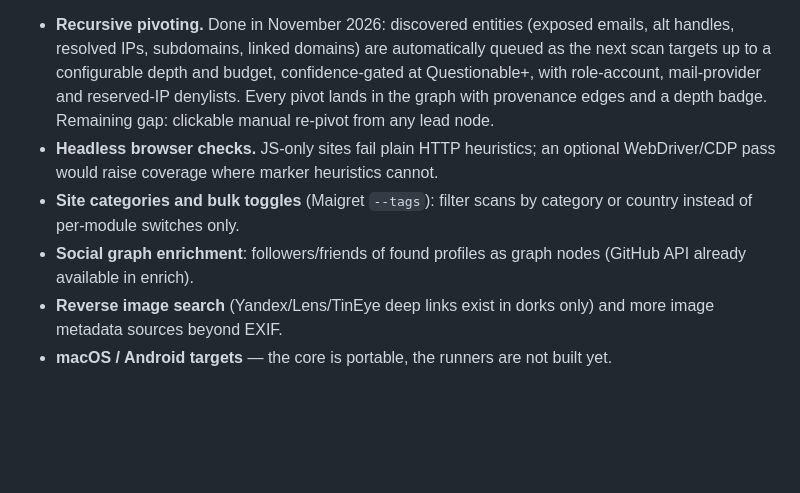
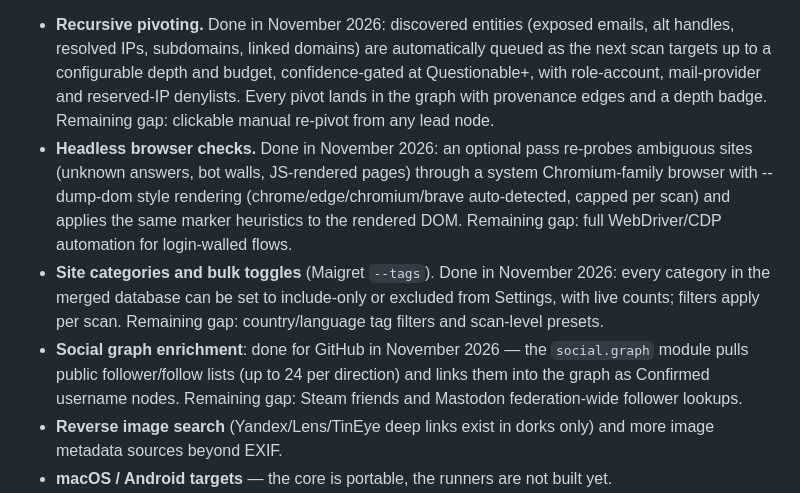
Before and after one commit to mel0k1/Anyway, a Markdown page: docs/COMPARISON.md, the part around the change. GitHub-like rendering; blank space fills up the shorter version.

```diff
--- a/docs/COMPARISON.md
+++ b/docs/COMPARISON.md
@@ -44,9 +44,9 @@ P0 — directly competes on core value:
 P1 — differentiating but not blocking:
 
 - **Recursive pivoting.** Done in November 2026: discovered entities (exposed emails, alt handles, resolved IPs, subdomains, linked domains) are automatically queued as the next scan targets up to a configurable depth and budget, confidence-gated at Questionable+, with role-account, mail-provider and reserved-IP denylists. Every pivot lands in the graph with provenance edges and a depth badge. Remaining gap: clickable manual re-pivot from any lead node.
-- **Headless browser checks.** JS-only sites fail plain HTTP heuristics; an optional WebDriver/CDP pass would raise coverage where marker heuristics cannot.
-- **Site categories and bulk toggles** (Maigret `--tags`): filter scans by category or country instead of per-module switches only.
-- **Social graph enrichment**: followers/friends of found profiles as graph nodes (GitHub API already available in enrich).
+- **Headless browser checks.** Done in November 2026: an optional pass re-probes ambiguous sites (unknown answers, bot walls, JS-rendered pages) through a system Chromium-family browser with --dump-dom style rendering (chrome/edge/chromium/brave auto-detected, capped per scan) and applies the same marker heuristics to the rendered DOM. Remaining gap: full WebDriver/CDP automation for login-walled flows.
+- **Site categories and bulk toggles** (Maigret `--tags`). Done in November 2026: every category in the merged database can be set to include-only or excluded from Settings, with live counts; filters apply per scan. Remaining gap: country/language tag filters and scan-level presets.
+- **Social graph enrichment**: done for GitHub in November 2026 — the `social.graph` module pulls public follower/follow lists (up to 24 per direction) and links them into the graph as Confirmed username nodes. Remaining gap: Steam friends and Mastodon federation-wide follower lookups.
 - **Reverse image search** (Yandex/Lens/TinEye deep links exist in dorks only) and more image metadata sources beyond EXIF.
 - **macOS / Android targets** — the core is portable, the runners are not built yet.
 - **CLI mode** reusing the Rust core for scripting and CI use.
```
Also changed, not shown: README.md (+5 -1 lines), docs/screenshots/07_settings.png, 16 other files.
